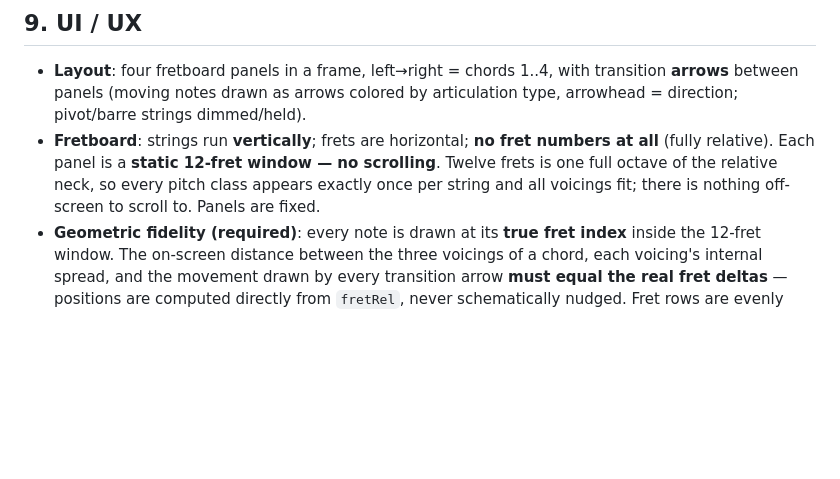
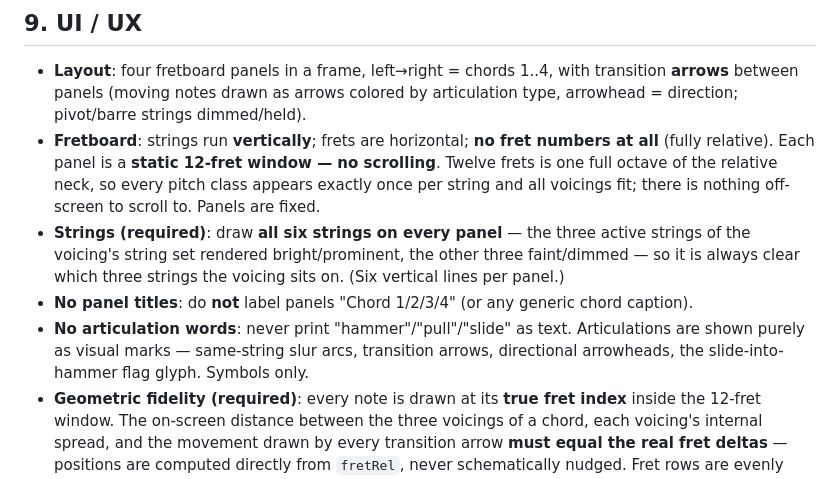
Before and after one commit to bedwards/fretboard, a Markdown page: SPEC.md, the part around the change. GitHub-like rendering; blank space fills up the shorter version.

Commit message:
spec: six strings per panel, no panel titles, symbol-only articulations
Co-Authored-By: Claude Opus 4.8 (1M context) <noreply@anthropic.com>

```diff
--- a/SPEC.md
+++ b/SPEC.md
@@ -240,6 +240,13 @@ expected totals and that no root/string-set/inversion/voicing-size/transition cl
   (fully relative). Each panel is a **static 12-fret window — no scrolling**. Twelve frets is one full
   octave of the relative neck, so every pitch class appears exactly once per string and all voicings
   fit; there is nothing off-screen to scroll to. Panels are fixed.
+- **Strings (required)**: draw **all six strings on every panel** — the three active strings of the
+  voicing's string set rendered bright/prominent, the other three faint/dimmed — so it is always clear
+  which three strings the voicing sits on. (Six vertical lines per panel.)
+- **No panel titles**: do **not** label panels "Chord 1/2/3/4" (or any generic chord caption).
+- **No articulation words**: never print "hammer"/"pull"/"slide" as text. Articulations are shown
+  purely as visual marks — same-string slur arcs, transition arrows, directional arrowheads, the
+  slide-into-hammer flag glyph. Symbols only.
 - **Geometric fidelity (required)**: every note is drawn at its **true fret index** inside the 12-fret
   window. The on-screen distance between the three voicings of a chord, each voicing's internal spread,
   and the movement drawn by every transition arrow **must equal the real fret deltas** — positions are
```
